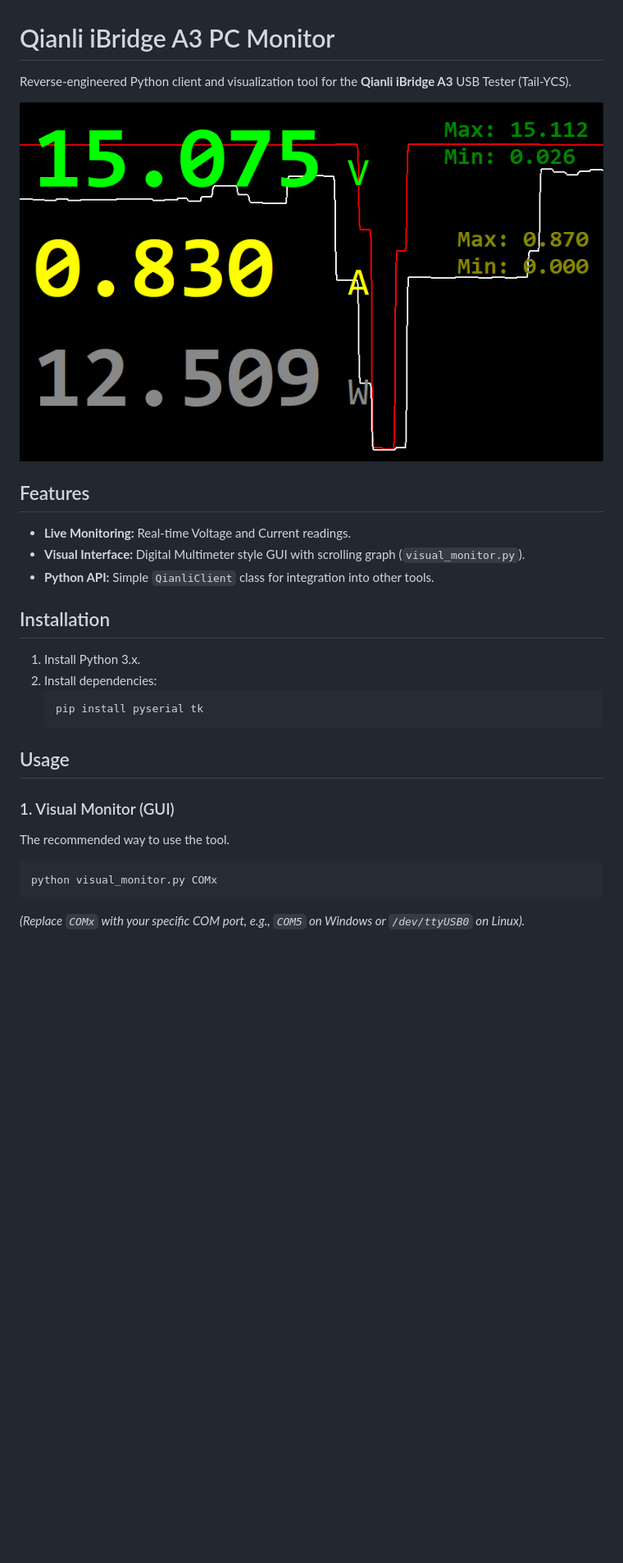
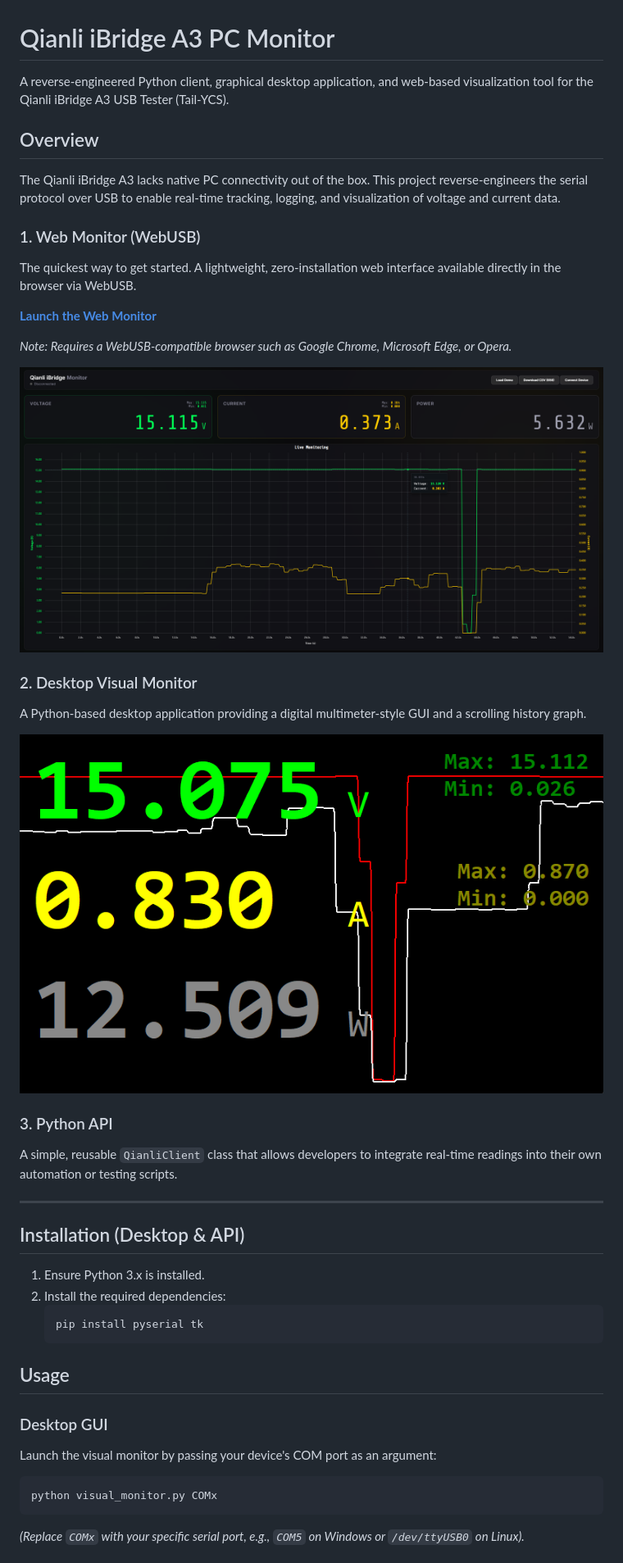
Before and after one commit to Creased/Qianli-iBridge-A3-Monitor, a Markdown page: README.md, the part around the change printed below. Shown: that part at 82% size. GitHub-like rendering; pictures changed too: demo_web.png (added); blank space fills up the shorter version.

Commit message:
Add web tool

````diff
--- a/README.md
+++ b/README.md
@@ -1,27 +1,43 @@
 # Qianli iBridge A3 PC Monitor
 
-Reverse-engineered Python client and visualization tool for the **Qianli iBridge A3** USB Tester (Tail-YCS).
+A reverse-engineered Python client, graphical desktop application, and web-based visualization tool for the Qianli iBridge A3 USB Tester (Tail-YCS).
 
-![Visual Monitor Demo](demo.png)
+## Overview
+The Qianli iBridge A3 lacks native PC connectivity out of the box. This project reverse-engineers the serial protocol over USB to enable real-time tracking, logging, and visualization of voltage and current data.
 
-## Features
-- **Live Monitoring:** Real-time Voltage and Current readings.
-- **Visual Interface:** Digital Multimeter style GUI with scrolling graph (`visual_monitor.py`).
-- **Python API:** Simple `QianliClient` class for integration into other tools.
+### 1. Web Monitor (WebUSB)
+The quickest way to get started. A lightweight, zero-installation web interface available directly in the browser via WebUSB.
 
-## Installation
-1. Install Python 3.x.
-2. Install dependencies:
+**[Launch the Web Monitor](https://creased.github.io/Qianli-iBridge-A3-Monitor/web/)**
+
+*Note: Requires a WebUSB-compatible browser such as Google Chrome, Microsoft Edge, or Opera.*
+
+![Web Monitor Demo](demo_web.png)
+
+### 2. Desktop Visual Monitor
+A Python-based desktop application providing a digital multimeter-style GUI and a scrolling history graph.
+
+![Desktop Monitor Demo](demo.png)
+
+### 3. Python API
+A simple, reusable `QianliClient` class that allows developers to integrate real-time readings into their own automation or testing scripts.
+
+---
+
+## Installation (Desktop & API)
+
+1. Ensure Python 3.x is installed.
+2. Install the required dependencies:
    ```bash
    pip install pyserial tk
    ```
 
 ## Usage
 
-### 1. Visual Monitor (GUI)
-The recommended way to use the tool.
+### Desktop GUI
+Launch the visual monitor by passing your device's COM port as an argument:
 ```bash
 python visual_monitor.py COMx
 ```
-*(Replace `COMx` with your specific COM port, e.g., `COM5` on Windows or `/dev/ttyUSB0` on Linux).*
+*(Replace `COMx` with your specific serial port, e.g., `COM5` on Windows or `/dev/ttyUSB0` on Linux).*
 
````
Also changed, not shown: other parts of README.md (+31 -27 lines), 5 other files.
